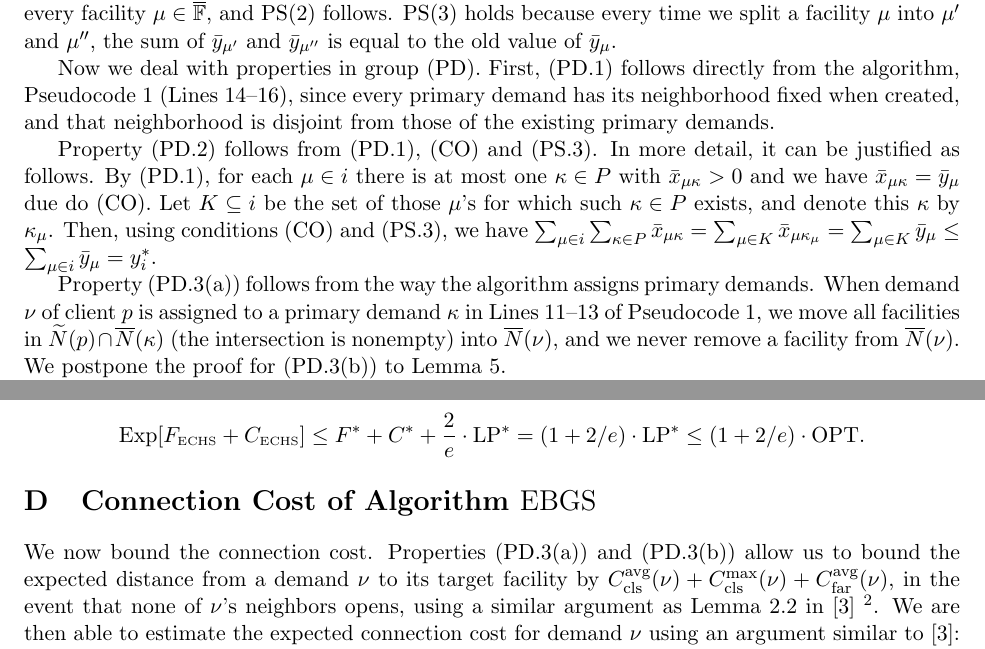
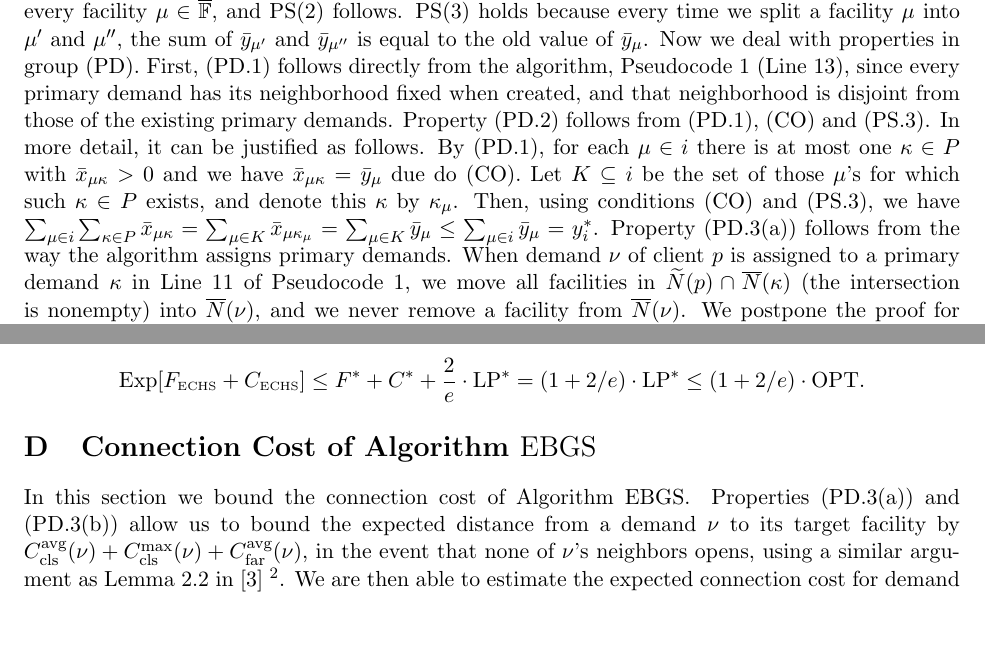
Before and after one commit to lantimilan/facilitylocation, a LaTeX paper (CIAC/ftfpCIAC.tex): two parts of pages 7 and 20 of 21, joined at a grey line, cut so that both start at the same text, the shorter picture padded with empty space. Compiled offline with pdfLaTeX.

Commit message:
clean up

```diff
--- a/CIAC/ftfpCIAC.tex
+++ b/CIAC/ftfpCIAC.tex
@@ -683,5 +668,0 @@ each client $j$, with each demand $\nu\in j$ satisfying
-  j}\sum_{\mu\in\facilityset}\barx_{\mu\nu}=r_j$.  This
-implies that $\tildex_{\mu j}=0$ for every facility
-$\mu\in\facilityset$, and PS(\ref{PS:xij}) follows.
-PS(\ref{PS:yi}) holds because every time we split a
-facility $\mu$ into $\mu'$ and $\mu''$, the sum of
@@ -688,33 +679,27 @@ facility $\mu$ into $\mu'$ and $\mu''$, the sum of
+  j}\sum_{\mu\in\facilityset}\barx_{\mu\nu}=r_j$.  This implies that
+$\tildex_{\mu j}=0$ for every facility $\mu\in\facilityset$, and
+PS(\ref{PS:xij}) follows.  PS(\ref{PS:yi}) holds because every time we
+split a facility $\mu$ into $\mu'$ and $\mu''$, the sum of
 $\bary_{\mu'}$ and $\bary_{\mu''}$ is equal to the old value of
-$\bary_{\mu}$.
-
-Now we deal with properties in group (PD).  First,
+$\bary_{\mu}$. Now we deal with properties in group (PD).  First,
 (PD.\ref{PD:disjoint}) follows directly from the algorithm,
-Pseudocode~\ref{alg:lpr2} (Lines 14--16), since every
-primary demand has its neighborhood fixed when created, and
-that neighborhood is disjoint from those of the existing primary
-demands.
-
-Property (PD.\ref{PD:yi}) follows from (PD.\ref{PD:disjoint}), (CO) and
-(PS.\ref{PS:yi}). In more detail, it can be justified as
-follows. By (PD.\ref{PD:disjoint}), for each $\mu\in i$ there
-is at most one $\kappa\in P$ with $\barx_{\mu\kappa} > 0$
-and we have $\barx_{\mu\kappa} = \bary_{\mu}$ due do (CO).
-Let $K\subseteq i$ be the set of those $\mu$'s for which
-such $\kappa\in P$ exists, and denote this $\kappa$ by
-$\kappa_\mu$. Then, using conditions (CO) and
+Pseudocode~\ref{alg:lpr2} (Line~13), since every primary demand has
+its neighborhood fixed when created, and that neighborhood is disjoint
+from those of the existing primary demands. Property (PD.\ref{PD:yi})
+follows from (PD.\ref{PD:disjoint}), (CO) and (PS.\ref{PS:yi}). In
+more detail, it can be justified as follows. By
+(PD.\ref{PD:disjoint}), for each $\mu\in i$ there is at most one
+$\kappa\in P$ with $\barx_{\mu\kappa} > 0$ and we have
+$\barx_{\mu\kappa} = \bary_{\mu}$ due do (CO).  Let $K\subseteq i$ be
+the set of those $\mu$'s for which such $\kappa\in P$ exists, and
+denote this $\kappa$ by $\kappa_\mu$. Then, using conditions (CO) and
 (PS.\ref{PS:yi}), we have $ \sum_{\mu\in i}\sum_{\kappa\in
-  P}\barx_{\mu\kappa} = \sum_{\mu\in K}\barx_{\mu\kappa_\mu}
-= \sum_{\mu\in K}\bary_{\mu} \leq \sum_{\mu\in i}
-\bary_{\mu} = y_i^\ast$.
-
-Property (PD.\ref{PD:assign:overlap}) follows from the way the algorithm
-assigns primary demands.  When demand $\nu$ of
-client $p$ is assigned to a primary demand $\kappa$ in
-Lines~11--13 of Pseudocode~\ref{alg:lpr2}, we move all
-facilities in $\wtildeN(p)\cap \wbarN(\kappa)$ (the
-intersection is nonempty) into $\wbarN(\nu)$, and we never
-remove a facility from $\wbarN(\nu)$.  We postpone the proof
-for (PD.\ref{PD:assign:cost}) to Lemma~\ref{lem: PD:assign:cost holds}.
-
-Finally we argue that the properties in group (SI)
+  P}\barx_{\mu\kappa} = \sum_{\mu\in K}\barx_{\mu\kappa_\mu} =
+\sum_{\mu\in K}\bary_{\mu} \leq \sum_{\mu\in i} \bary_{\mu} =
+y_i^\ast$. Property (PD.\ref{PD:assign:overlap}) follows from the way
+the algorithm assigns primary demands.  When demand $\nu$ of client
+$p$ is assigned to a primary demand $\kappa$ in Line~11 of
+Pseudocode~\ref{alg:lpr2}, we move all facilities in $\wtildeN(p)\cap
+\wbarN(\kappa)$ (the intersection is nonempty) into $\wbarN(\nu)$, and
+we never remove a facility from $\wbarN(\nu)$.  We postpone the proof
+for (PD.\ref{PD:assign:cost}) to Lemma~\ref{lem: PD:assign:cost
@@ -1758,14 +1742,12 @@ an overall expected cost
 
 \section{Connection Cost of Algorithm~{\EBGS}}
 \label{app:EBGS}
-We now bound the connection
-cost. Properties~(PD.\ref{PD1:assign:overlap}) and
-(PD.\ref{PD1:assign:cost}) allow us to bound the expected
-distance from a demand $\nu$ to its target facility by
-$\clsdist(\nu)+\clsmax(\nu)+\fardist(\nu)$, in the event
-that none of $\nu$'s neighbors opens, using a similar
-argument as Lemma 2.2 in~\cite{ByrkaGS10}~\footnote{The full
-  proof of the lemma appears in~\cite{ByrkaA10} as
-  Lemma~3.3.}. We are then able to estimate the expected
-connection cost for demand $\nu$ using an argument similar
-to~\cite{ByrkaGS10}: with probability
+In this section we bound the connection cost of
+Algorithm~{\EBGS}. Properties~(PD.\ref{PD1:assign:overlap}) and
+(PD.\ref{PD1:assign:cost}) allow us to bound the expected distance
+from a demand $\nu$ to its target facility by
+$\clsdist(\nu)+\clsmax(\nu)+\fardist(\nu)$, in the event that none of
+$\nu$'s neighbors opens, using a similar argument as Lemma 2.2
+in~\cite{ByrkaGS10}~\footnote{The full proof of the lemma appears
+  in~\cite{ByrkaA10} as Lemma~3.3.}. We are then able to estimate the
+expected connection cost for demand $\nu$ using an argument similar
```
Also changed, not shown: CIAC/ftfpCIAC.tex (100 more changed lines).
